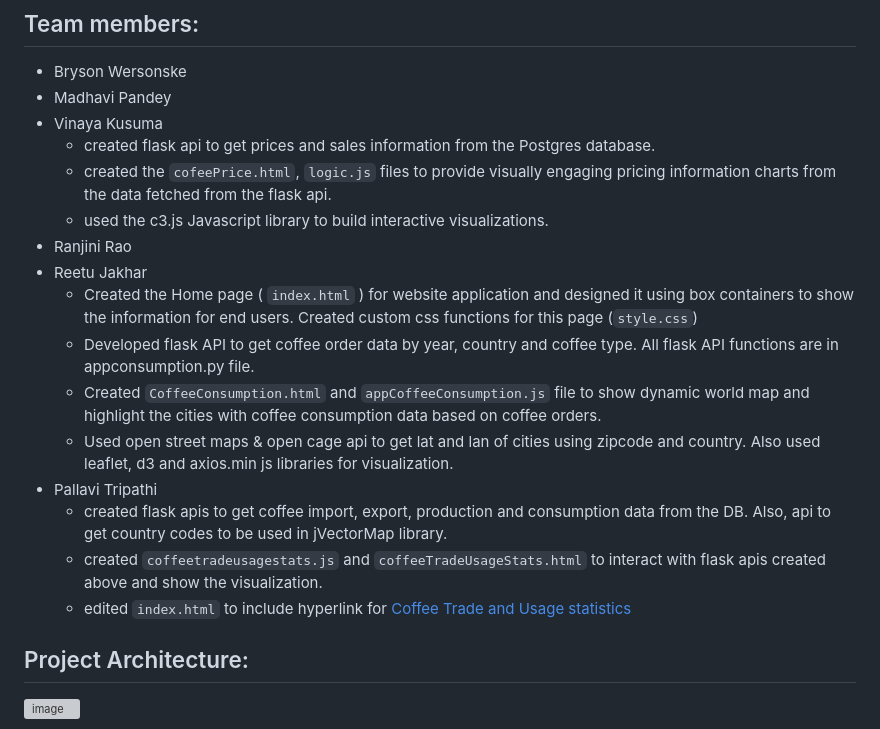
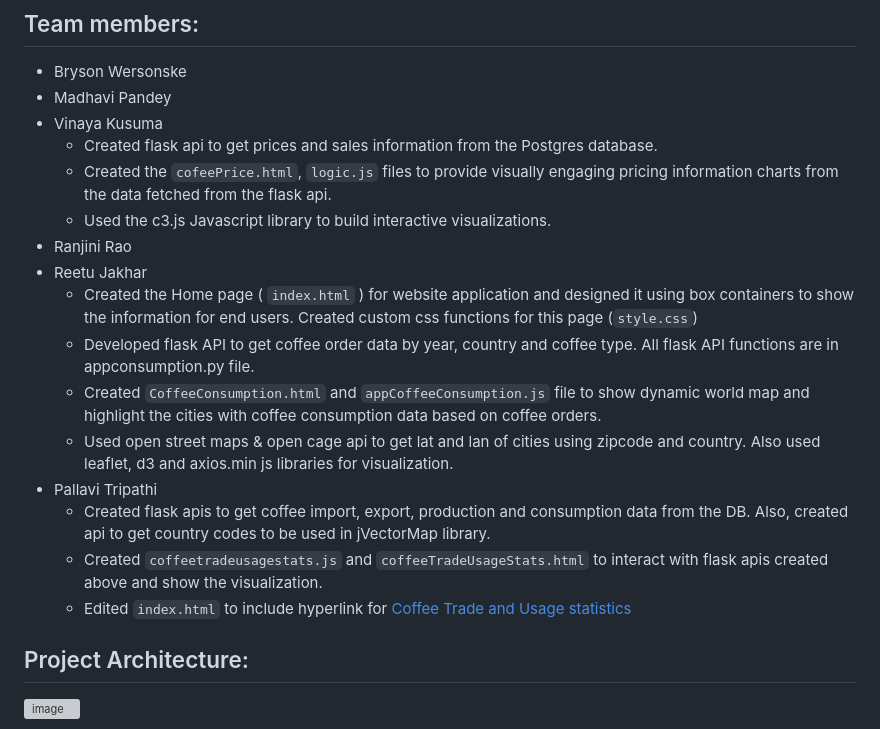
Before and after one commit to ranjini-rao/Java-Jive-Junction, a Markdown page: README.md, the part around the change. GitHub-like rendering; grey boxes are pictures that could not be loaded.

```diff
--- a/README.md
+++ b/README.md
@@ -5,9 +5,9 @@ Add details
 * Bryson Wersonske
 * Madhavi Pandey
 * Vinaya Kusuma
-   * created flask api to get prices and sales information from the Postgres database.
-   * created the `cofeePrice.html`, `logic.js` files to provide visually engaging pricing information charts from the data fetched from the flask api.
-   * used the c3.js Javascript library to build interactive visualizations.
+   * Created flask api to get prices and sales information from the Postgres database.
+   * Created the `cofeePrice.html`, `logic.js` files to provide visually engaging pricing information charts from the data fetched from the flask api.
+   * Used the c3.js Javascript library to build interactive visualizations.
 * Ranjini Rao
 * Reetu Jakhar
    * Created the Home page ( `index.html` ) for website application and designed it using box containers to show the information for end users. Created custom css functions for this page (`style.css`)
@@ -15,9 +15,9 @@ Add details
    * Created `CoffeeConsumption.html` and `appCoffeeConsumption.js` file to show dynamic world map and highlight the cities with coffee consumption data based on coffee orders.
    * Used open street maps & open cage api to get lat and lan of cities using zipcode and country. Also used leaflet, d3 and axios.min js libraries for visualization.
 * Pallavi Tripathi
-  * created flask apis to get coffee import, export, production and consumption data from the DB. Also, api to get country codes to be used in jVectorMap library.
-  * created `coffeetradeusagestats.js` and `coffeeTradeUsageStats.html` to interact with flask apis created above and show the visualization.
-  * edited `index.html` to include hyperlink for [Coffee Trade and Usage statistics](coffeeTradeUsageStats.html)
+  * Created flask apis to get coffee import, export, production and consumption data from the DB. Also, created api to get country codes to be used in jVectorMap library.
+  * Created `coffeetradeusagestats.js` and `coffeeTradeUsageStats.html` to interact with flask apis created above and show the visualization.
+  * Edited `index.html` to include hyperlink for [Coffee Trade and Usage statistics](coffeeTradeUsageStats.html)
 
 ## Project Architecture:
 <img width="473" alt="image" src="https://github.com/ranjini-rao/Java-Jive-Junction/assets/81578500/64f07f13-6013-4be4-a8ad-47d1fcfb4903">
```
